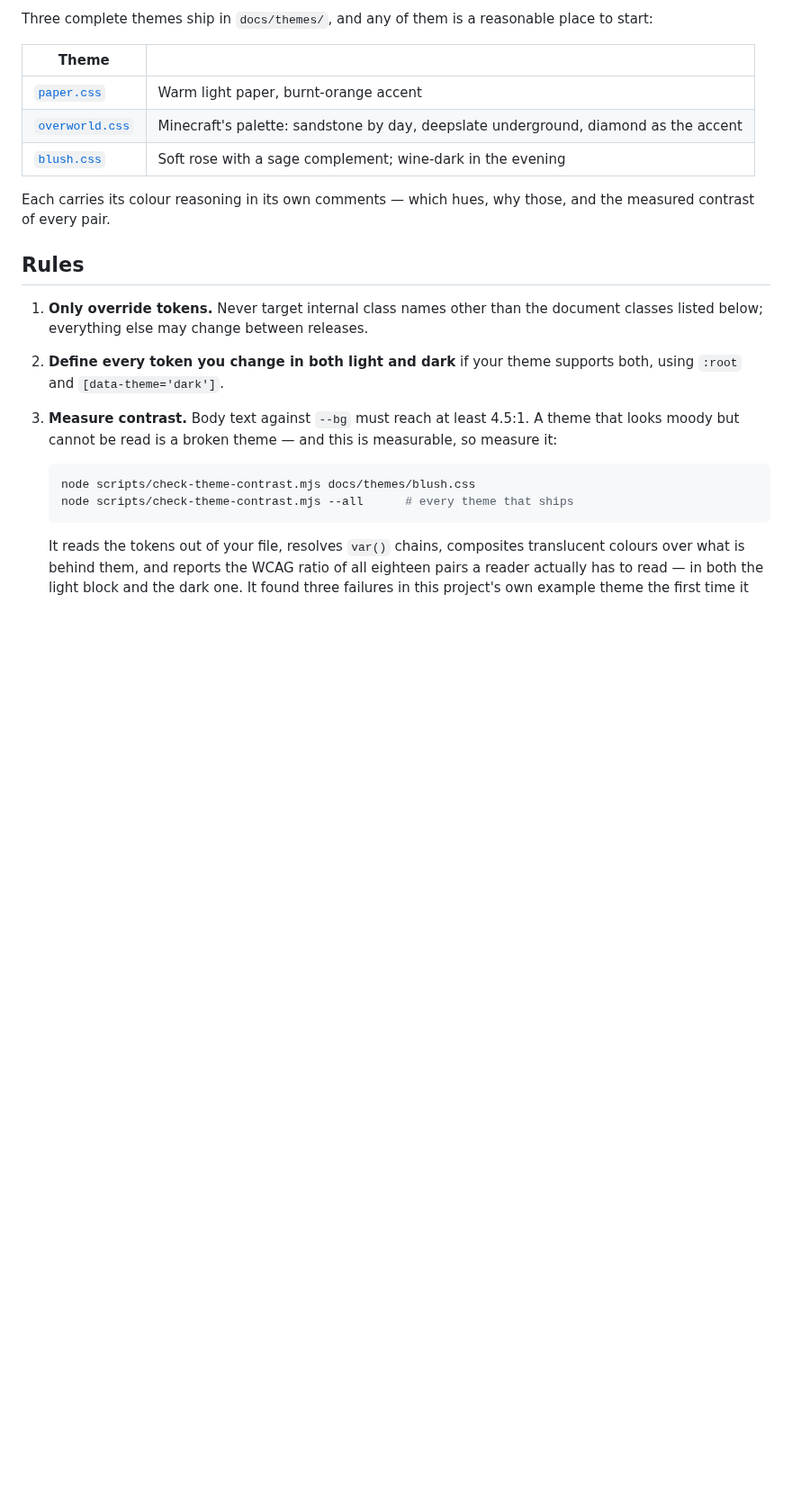
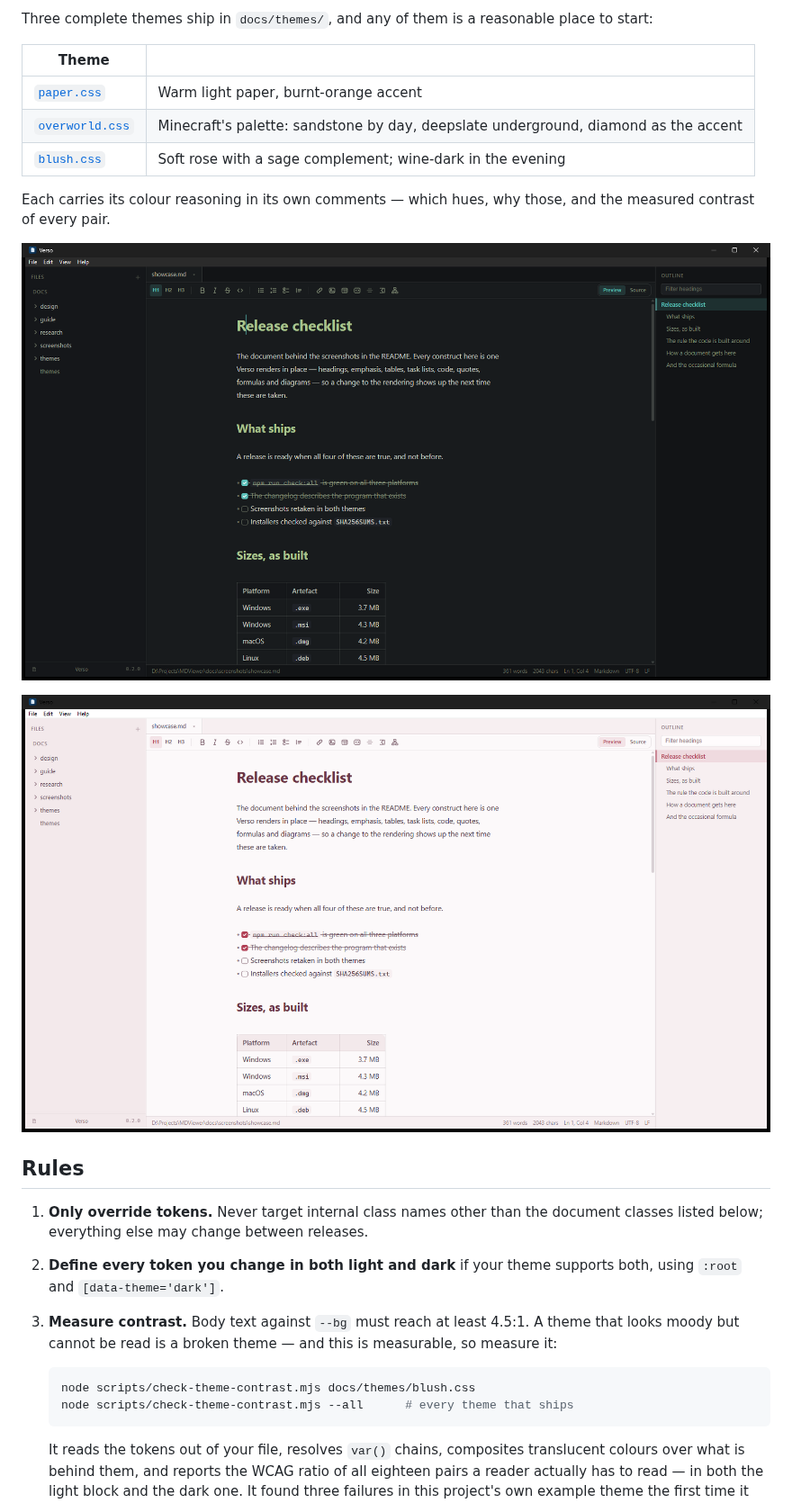
Before and after one commit to vglu/verso, a Markdown page: docs/themes.md, the part around the change. Shown at 90% size. Rendered like a GitHub page; pictures changed too: docs/themes/blush.png (added), docs/themes/overworld.png (added); blank space fills up the shorter version.

Commit message:
docs(themes): show the two themes before asking anyone to choose one
A palette described in prose is a palette nobody can picture. One shot each:
Overworld underground, Blush by day.

Co-Authored-By: Claude Opus 5 (1M context) <noreply@anthropic.com>
Claude-Session: https://claude.ai/code/session_01RpDVWtfBhPEHVTTxX7YrSX

```diff
--- a/docs/themes.md
+++ b/docs/themes.md
@@ -30,6 +30,10 @@ place to start:
 
 Each carries its colour reasoning in its own comments — which hues, why those,
 and the measured contrast of every pair.
+
+![Overworld, underground](themes/overworld.png)
+
+![Blush, by day](themes/blush.png)
 
 ## Rules
 
```
